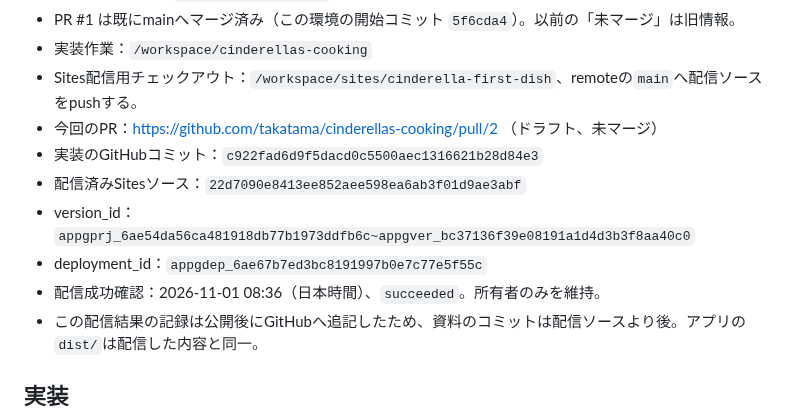
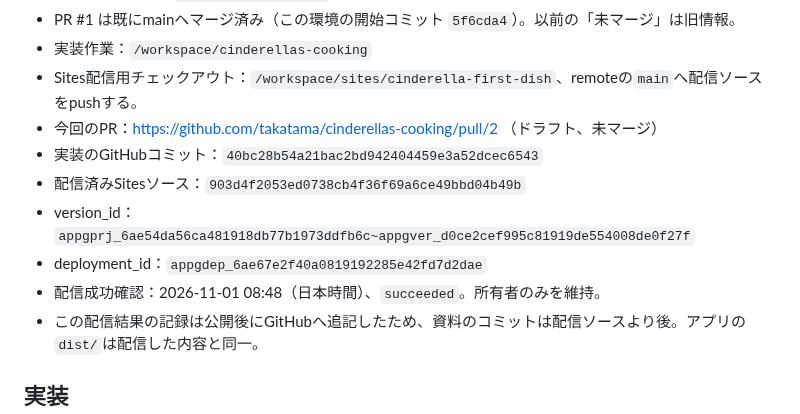
Before and after one commit to takatama/cinderellas-cooking, a Markdown page: HANDOFF.md, the part around the change. Rendered like a GitHub page.

Commit message:
Record private deployment of response and dialogue fixes

```diff
--- a/HANDOFF.md
+++ b/HANDOFF.md
@@ -40,11 +40,11 @@
 - 実装作業：`/workspace/cinderellas-cooking`
 - Sites配信用チェックアウト：`/workspace/sites/cinderella-first-dish`、remoteの`main`へ配信ソースをpushする。
 - 今回のPR：https://github.com/takatama/cinderellas-cooking/pull/2 （ドラフト、未マージ）
-- 実装のGitHubコミット：`c922fad6d9f5dacd0c5500aec1316621b28d84e3`
-- 配信済みSitesソース：`22d7090e8413ee852aee598ea6ab3f01d9ae3abf`
-- version_id：`appgprj_6ae54da56ca481918db77b1973ddfb6c~appgver_bc37136f39e08191a1d4d3b3f8aa40c0`
-- deployment_id：`appgdep_6ae67b7ed3bc8191997b0e7c77e5f55c`
-- 配信成功確認：2026-11-01 08:36（日本時間）、`succeeded`。所有者のみを維持。
+- 実装のGitHubコミット：`40bc28b54a21bac2bd942404459e3a52dcec6543`
+- 配信済みSitesソース：`903d4f2053ed0738cb4f36f69a6ce49bbd04b49b`
+- version_id：`appgprj_6ae54da56ca481918db77b1973ddfb6c~appgver_d0ce2cef995c81919de554008de0f27f`
+- deployment_id：`appgdep_6ae67e2f40a0819192285e42fd7d2dae`
+- 配信成功確認：2026-11-01 08:48（日本時間）、`succeeded`。所有者のみを維持。
 - この配信結果の記録は公開後にGitHubへ追記したため、資料のコミットは配信ソースより後。アプリの`dist/`は配信した内容と同一。
 
 ## 実装
```
